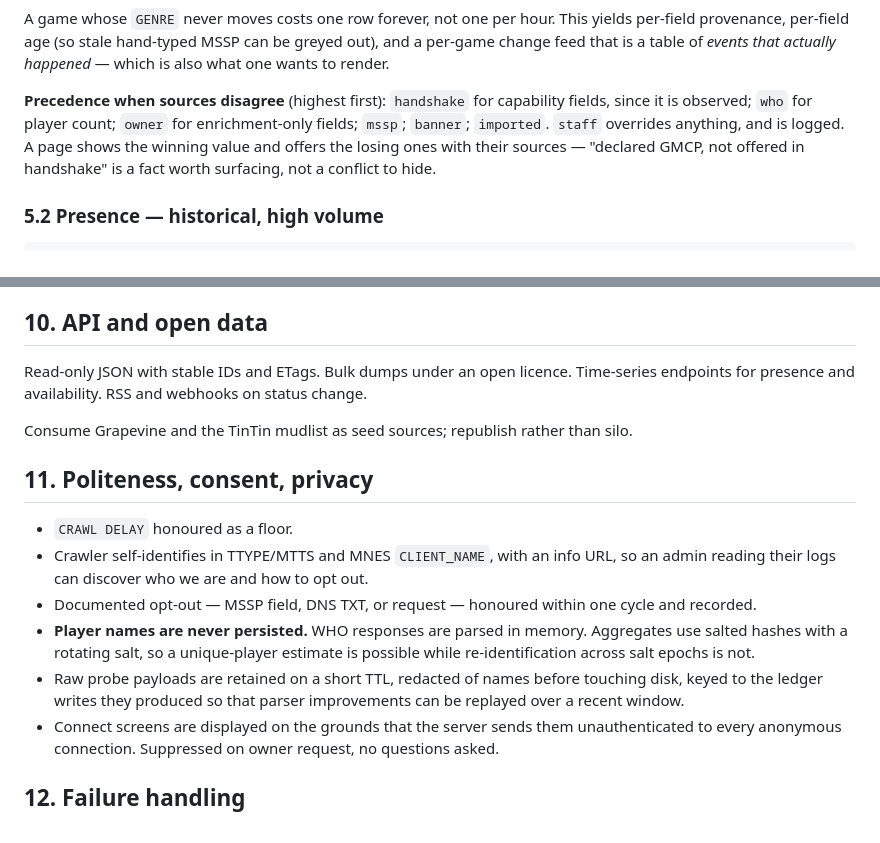
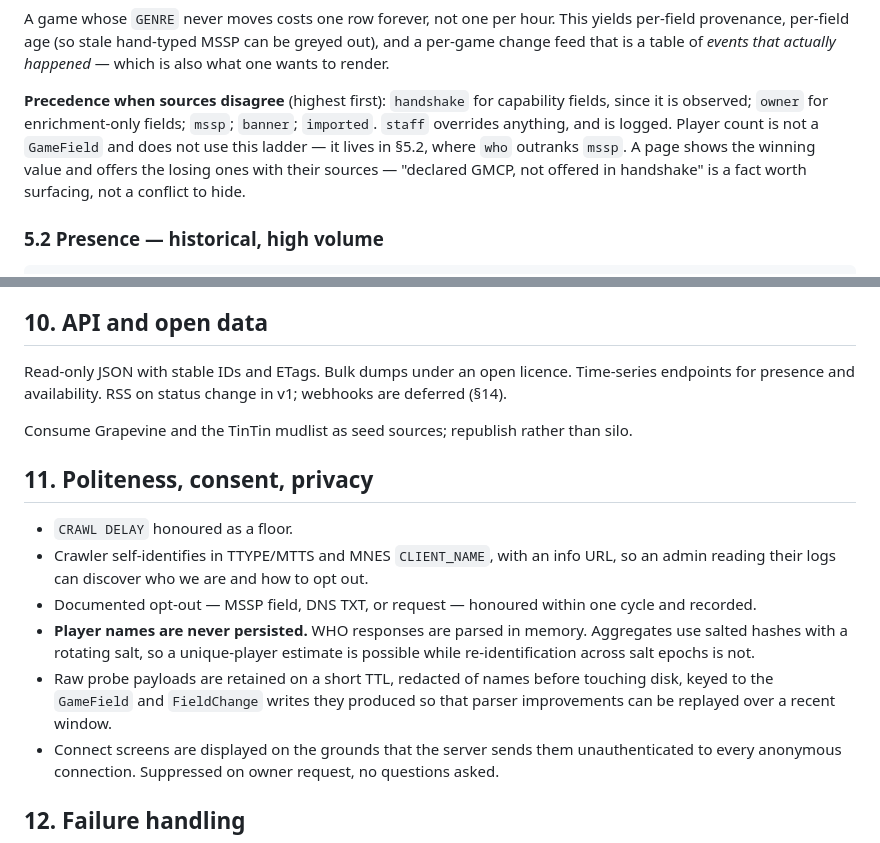
Before and after one commit to SharpMUSH/MUIndex, a Markdown page: docs/specs/2026-07-30-mu-directory-design.md, 2 parts joined by grey strips. GitHub-like rendering.

Commit message:
Say which store owns the player count, and stop promising webhooks v1 will not ship
Three inconsistencies from a self-review. The source-precedence ladder listed
'who for player count' among the descriptive-field sources, but the count is not
a GameField at all -- it lives in the presence series, which has its own ordering.
The retention rule still called the field tables a ledger, a name the design
dropped when it moved to confirm-or-change. And the API section offered webhooks
that the v1 boundary section explicitly defers.

Co-Authored-By: Claude Opus 5 (1M context) <noreply@anthropic.com>

```diff
--- a/docs/specs/2026-07-30-mu-directory-design.md
+++ b/docs/specs/2026-07-30-mu-directory-design.md
@@ -140,8 +140,9 @@ provenance, per-field age (so stale hand-typed MSSP can be greyed out), and a pe
 that is a table of *events that actually happened* — which is also what one wants to render.
 
 **Precedence when sources disagree** (highest first): `handshake` for capability fields, since it
-is observed; `who` for player count; `owner` for enrichment-only fields; `mssp`; `banner`;
-`imported`. `staff` overrides anything, and is logged. A page shows the winning value and offers
+is observed; `owner` for enrichment-only fields; `mssp`; `banner`; `imported`. `staff` overrides
+anything, and is logged. Player count is not a `GameField` and does not use this ladder — it lives
+in §5.2, where `who` outranks `mssp`. A page shows the winning value and offers
 the losing ones with their sources — "declared GMCP, not offered in handshake" is a fact worth
 surfacing, not a conflict to hide.
 
@@ -348,7 +349,7 @@ versioned in git. **Not a wiki**; this is how wiki value is obtained without wik
 ## 10. API and open data
 
 Read-only JSON with stable IDs and ETags. Bulk dumps under an open licence. Time-series endpoints
-for presence and availability. RSS and webhooks on status change.
+for presence and availability. RSS on status change in v1; webhooks are deferred (§14).
 
 Consume Grapevine and the TinTin mudlist as seed sources; republish rather than silo.
 
@@ -362,7 +363,8 @@ Consume Grapevine and the TinTin mudlist as seed sources; republish rather than
   hashes with a rotating salt, so a unique-player estimate is possible while re-identification
   across salt epochs is not.
 - Raw probe payloads are retained on a short TTL, redacted of names before touching disk, keyed to
-  the ledger writes they produced so that parser improvements can be replayed over a recent window.
+  the `GameField` and `FieldChange` writes they produced so that parser improvements can be
+  replayed over a recent window.
 - Connect screens are displayed on the grounds that the server sends them unauthenticated to every
   anonymous connection. Suppressed on owner request, no questions asked.
 
```
